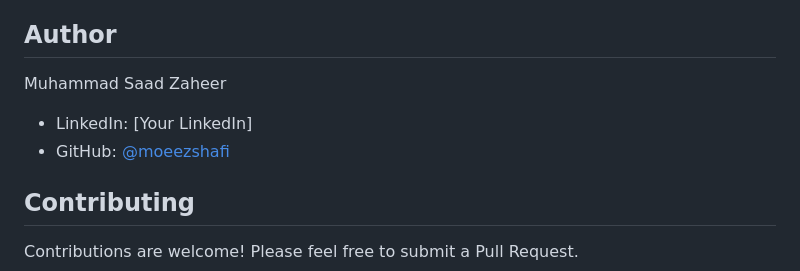
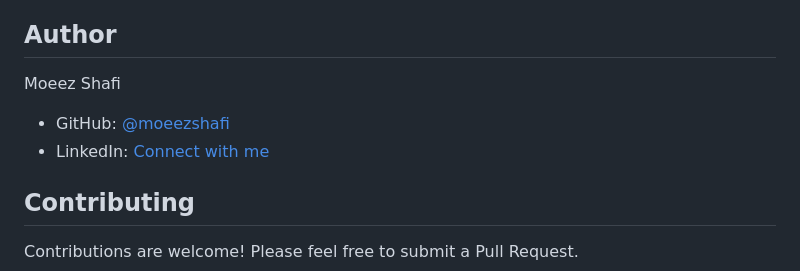
Before and after one commit to moeezshafi/Personalised-Linkedin-Viral-Posts, a Markdown page: README.md, the part around the change. Rendered like a GitHub page.

Commit message:
Update author to Moeez Shafi

```diff
--- a/README.md
+++ b/README.md
@@ -120,9 +120,9 @@ MIT License
 
 ## Author
 
-Muhammad Saad Zaheer
-- LinkedIn: [Your LinkedIn]
+Moeez Shafi
 - GitHub: [@moeezshafi](https://github.com/moeezshafi)
+- LinkedIn: [Connect with me](https://www.linkedin.com/in/moeezshafi)
 
 ## Contributing
 
```
